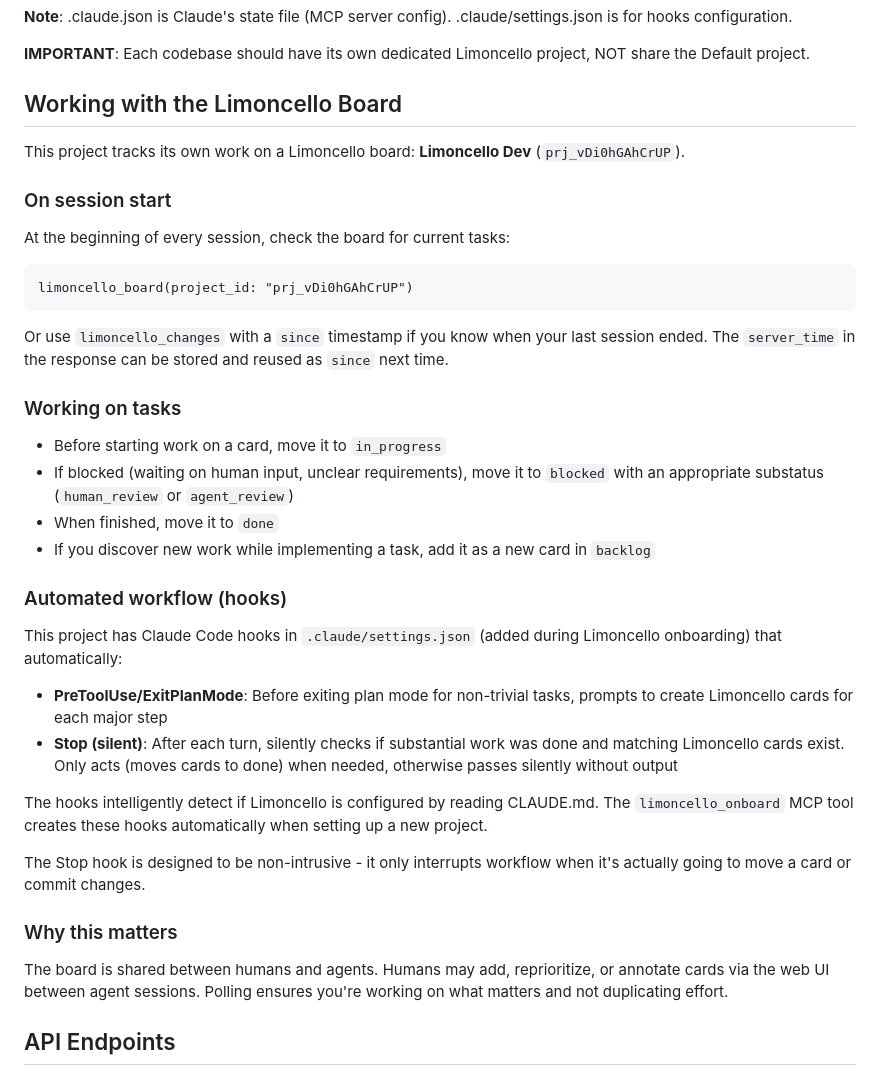
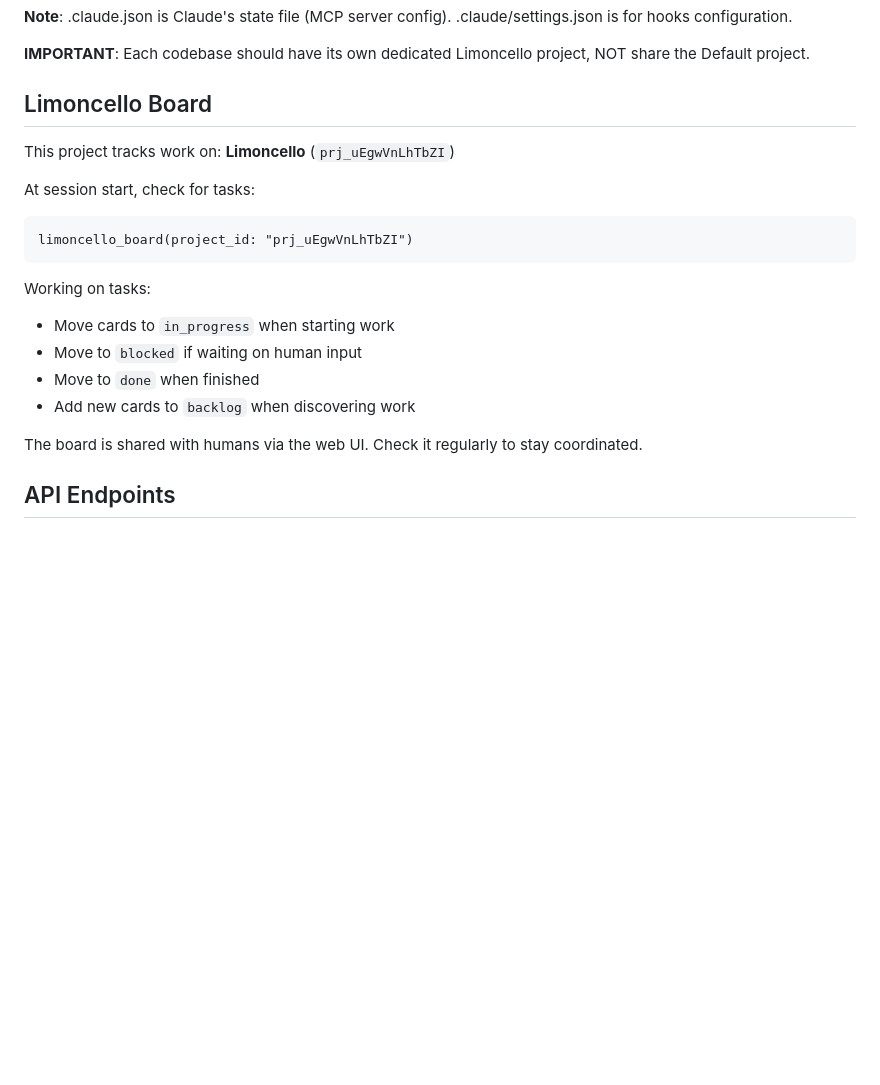
Before and after one commit to plc/limoncello, a Markdown page: CLAUDE.md, the part around the change. Drawn GitHub-style; blank space fills up the shorter version.

Commit message:
docs: repoint Limoncello board reference at new board
Onboarding for the new agent-key-owned board (prj_uEgwVnLhTbZI).
Old admin-owned board (prj_vDi0hGAhCrUP) is no longer visible to
this key, so sessions running under the new MCP config need the
CLAUDE.md reference to match.

Co-Authored-By: Claude Opus 4.6 <noreply@anthropic.com>

````diff
--- a/CLAUDE.md
+++ b/CLAUDE.md
@@ -178,40 +178,22 @@ When setting up Limoncello for a new codebase:
 
 **IMPORTANT**: Each codebase should have its own dedicated Limoncello project, NOT share the Default project.
 
-## Working with the Limoncello Board
+## Limoncello Board
 
-This project tracks its own work on a Limoncello board: **Limoncello Dev** (`prj_vDi0hGAhCrUP`).
+This project tracks work on: **Limoncello** (`prj_uEgwVnLhTbZI`)
 
-### On session start
-
-At the beginning of every session, check the board for current tasks:
-
+At session start, check for tasks:
 ```
-limoncello_board(project_id: "prj_vDi0hGAhCrUP")
+limoncello_board(project_id: "prj_uEgwVnLhTbZI")
 ```
 
-Or use `limoncello_changes` with a `since` timestamp if you know when your last session ended. The `server_time` in the response can be stored and reused as `since` next time.
+Working on tasks:
+- Move cards to `in_progress` when starting work
+- Move to `blocked` if waiting on human input
+- Move to `done` when finished
+- Add new cards to `backlog` when discovering work
 
-### Working on tasks
-
-- Before starting work on a card, move it to `in_progress`
-- If blocked (waiting on human input, unclear requirements), move it to `blocked` with an appropriate substatus (`human_review` or `agent_review`)
-- When finished, move it to `done`
-- If you discover new work while implementing a task, add it as a new card in `backlog`
-
-### Automated workflow (hooks)
-
-This project has Claude Code hooks in `.claude/settings.json` (added during Limoncello onboarding) that automatically:
-- **PreToolUse/ExitPlanMode**: Before exiting plan mode for non-trivial tasks, prompts to create Limoncello cards for each major step
-- **Stop (silent)**: After each turn, silently checks if substantial work was done and matching Limoncello cards exist. Only acts (moves cards to done) when needed, otherwise passes silently without output
-
-The hooks intelligently detect if Limoncello is configured by reading CLAUDE.md. The `limoncello_onboard` MCP tool creates these hooks automatically when setting up a new project.
-
-The Stop hook is designed to be non-intrusive - it only interrupts workflow when it's actually going to move a card or commit changes.
-
-### Why this matters
-
-The board is shared between humans and agents. Humans may add, reprioritize, or annotate cards via the web UI between agent sessions. Polling ensures you're working on what matters and not duplicating effort.
+The board is shared with humans via the web UI. Check it regularly to stay coordinated.
 
 ## API Endpoints
 
````
